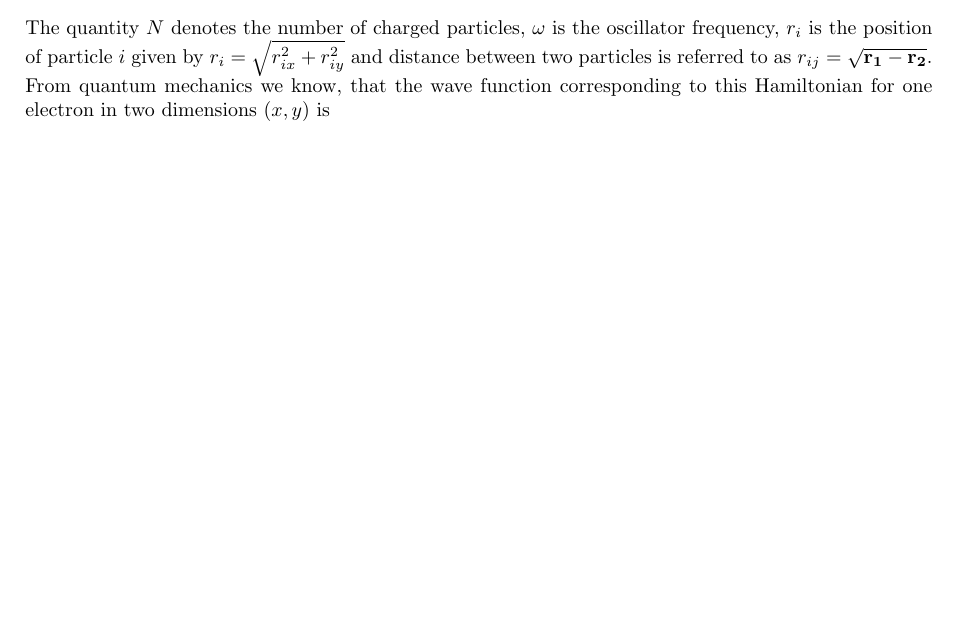
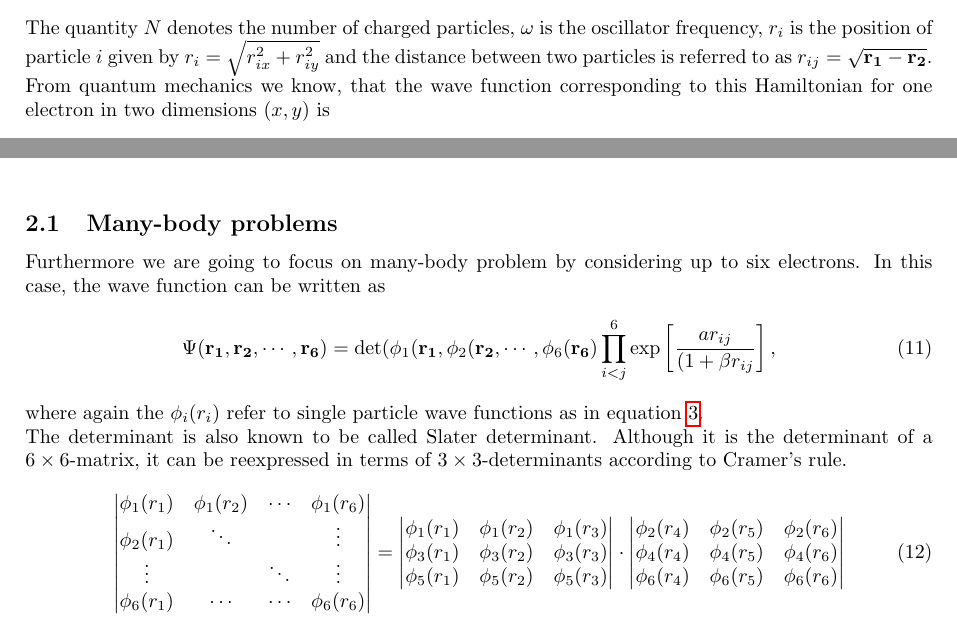
Before and after one commit to Canadanja/Project-3tex, a LaTeX document (project3.tex, which reads 2-Physical_problem.tex): part of page 4 of 10 before the commit and two parts of pages 4 and 5 of 10 after it, the two joined at a grey line, cut so that both start at the same text, the shorter picture padded with empty space. Compiled offline with pdfLaTeX.

Commit message:
Physical Problem
Slater determinant (not finished)

```diff
--- a/2-Physical_problem.tex
+++ b/2-Physical_problem.tex
@@ -7,7 +7,7 @@ where $\hat{H_0}$ describes the standard harmonic oscillator and $\hat{H_1}$ the
 \begin{equation}
 \hat{H} = \sum_{i=1}^N \left( -\frac{1}{2} \nabla_i^2 + \frac{1}{2} \omega^2 r_i^2 \right) + \sum_{i<j} \frac{1}{r_{ij}}
 \end{equation}
-The quantity $N$ denotes the number of charged particles, $\omega$ is the oscillator frequency, $r_i$ is the position of particle $i$ given by $r_i = \sqrt{r_{ix}^2 + r_{iy}^2}$ and distance between two particles is referred to as $r_{ij} = \sqrt{\mathbf{r_1}- \mathbf{r_2}}$.\\
+The quantity $N$ denotes the number of charged particles, $\omega$ is the oscillator frequency, $r_i$ is the position of particle $i$ given by $r_i = \sqrt{r_{ix}^2 + r_{iy}^2}$ and the distance between two particles is referred to as $r_{ij} = \sqrt{\mathbf{r_1}- \mathbf{r_2}}$.\\
 From quantum mechanics we know, that the wave function corresponding to this Hamiltonian for one electron in two dimensions $(x,y)$ is
 \begin{equation}\label{glg:wavefunc1}
 \phi_{n_x,n_y}(x,y) = A H_{n_x} (\sqrt{\omega} x) H_{n_y} (\sqrt{\omega} y) \exp\left[-\frac{\omega}{2} (x^2+y^2)\right].
@@ -43,4 +43,31 @@ Regarding the wave function there we will now make an Ansatz for simplifying the
 R(\mathbf{r_1,r_2}) = \varphi_{n_{x_1} n_{y_1}}(x_1, y_1) \varphi_{n_{x_2} n_{y_2}}(x_2, y_2)
 \end{align}
 In this Ansatz $R(\mathbf{r_1,r_2})$ is the part of the wave function depending on the positions and $X (\mathbf{\sigma_1, \sigma_2})$ is the spin-depending part, the matrices $\mathbf{\sigma_1}$ and $\mathbf{\sigma_2}$ are the spin matrices for particle 1 and 2.\\
-According to this Ansatz we can focus on the position-based part of the wave function for the following analysis.
+According to this Ansatz we can focus on the position-based part of the wave function for the following analysis.\\
+\subsection{Many-body problems}
+Furthermore we are going to focus on many-body problem by considering up to six electrons. In this case, the wave function can be written as
+\begin{equation}
+\Psi(\mathbf{r_1,r_2,\cdots, r_6}) = \det(\phi_1(\mathbf{r_1},\phi_2(\mathbf{r_2},\cdots,\phi_6(\mathbf{r_6}) \prod_{i<j}^6 \exp\left[\frac{a r_{ij}}{(1+\beta r_{ij}}\right],
+\end{equation}
+where again the $\phi_i(r_i)$ refer to single particle wave functions as in equation~\ref{glg:wavefunc1}.\\
+The determinant is also known to be called Slater determinant. Although it is the determinant of a $6\times 6$-matrix, it can be reexpressed in terms of $3\times 3$-determinants according to Cramer's rule.
+\begin{align}
+\begin{vmatrix}
+\phi_1(r_1) & \phi_1(r_2) & \cdots & \phi_1(r_6)\\
+\phi_2(r_1) & \ddots & &\vdots \\
+\vdots & & \ddots& \vdots\\
+\phi_6(r_1) & \cdots & \cdots & \phi_6(r_6)
+\end{vmatrix}
+=
+\begin{vmatrix}
+\phi_1(r_1)& \phi_1(r_2)& \phi_1(r_3)\\
+\phi_3(r_1)& \phi_3(r_2)& \phi_3(r_3)\\
+\phi_5(r_1)& \phi_5(r_2)& \phi_5(r_3)
+\end{vmatrix}
+\cdot
+\begin{vmatrix}
+\phi_2(r_4)& \phi_2(r_5)& \phi_2(r_6)\\
+\phi_4(r_4)& \phi_4(r_5)& \phi_4(r_6)\\
+\phi_6(r_4)& \phi_6(r_5)& \phi_6(r_6)
+\end{vmatrix}
+\end{align}
```
Also changed, not shown: project3.pdf, 8 other files.
